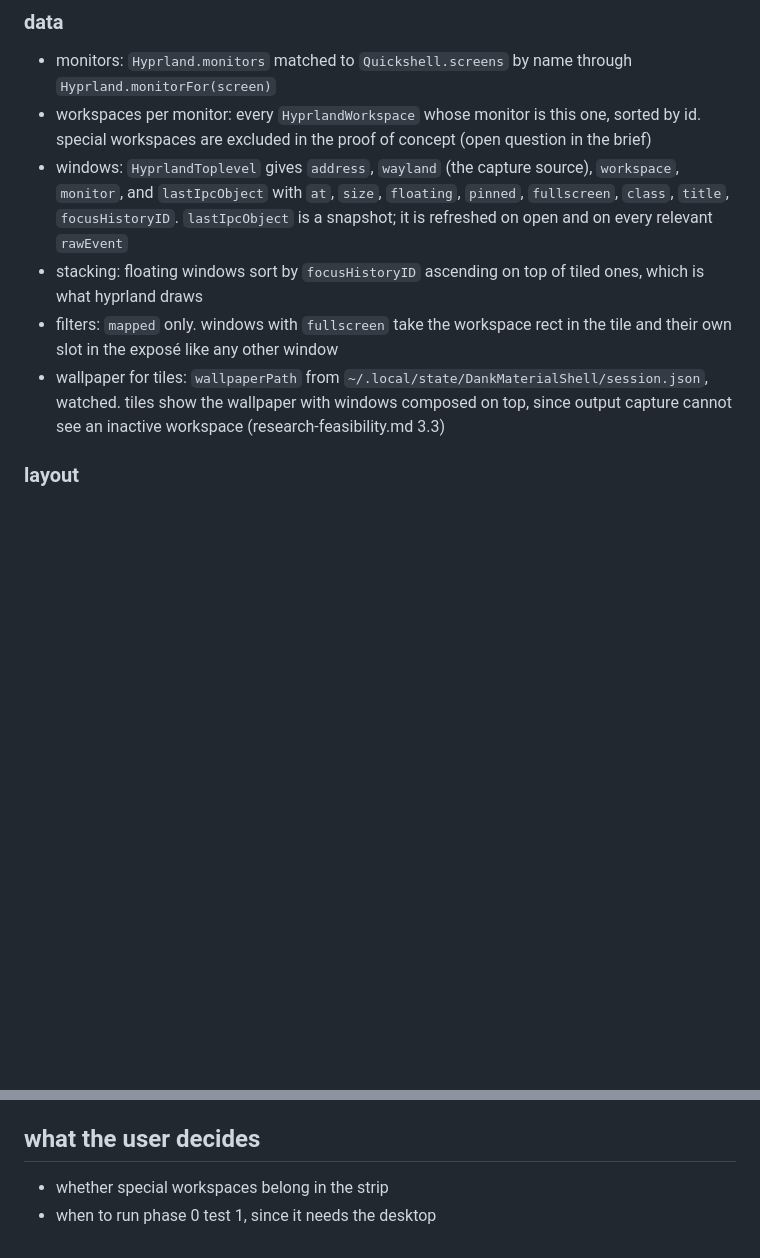
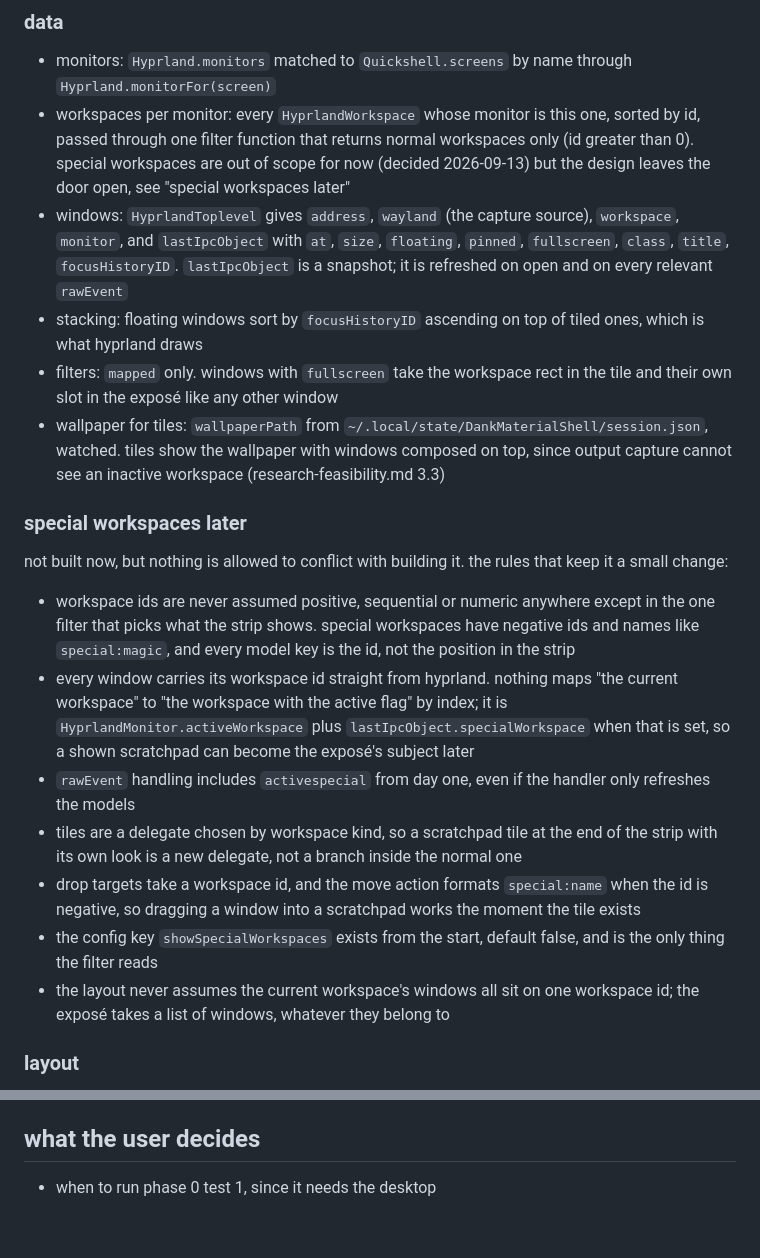
Before and after one commit to z89/synopsis, a Markdown page: docs/plan.md, 2 parts joined by grey strips. Rendered like a GitHub page; blank space fills up the shorter version.

Commit message:
normal workspaces only, special ones left easy to add
- normal workspaces only for now, with the design rules that keep special workspaces easy to add later

Co-authored-by: z89 <30657227+z89@users.noreply.github.com>

```diff
--- a/docs/plan.md
+++ b/docs/plan.md
@@ -60,11 +60,23 @@ closed ──open()──► preparing ──ready──► opening ──done
 ### data
 
 - monitors: `Hyprland.monitors` matched to `Quickshell.screens` by name through `Hyprland.monitorFor(screen)`
-- workspaces per monitor: every `HyprlandWorkspace` whose monitor is this one, sorted by id. special workspaces are excluded in the proof of concept (open question in the brief)
+- workspaces per monitor: every `HyprlandWorkspace` whose monitor is this one, sorted by id, passed through one filter function that returns normal workspaces only (id greater than 0). special workspaces are out of scope for now (decided 2026-09-13) but the design leaves the door open, see "special workspaces later"
 - windows: `HyprlandToplevel` gives `address`, `wayland` (the capture source), `workspace`, `monitor`, and `lastIpcObject` with `at`, `size`, `floating`, `pinned`, `fullscreen`, `class`, `title`, `focusHistoryID`. `lastIpcObject` is a snapshot; it is refreshed on open and on every relevant `rawEvent`
 - stacking: floating windows sort by `focusHistoryID` ascending on top of tiled ones, which is what hyprland draws
 - filters: `mapped` only. windows with `fullscreen` take the workspace rect in the tile and their own slot in the exposé like any other window
 - wallpaper for tiles: `wallpaperPath` from `~/.local/state/DankMaterialShell/session.json`, watched. tiles show the wallpaper with windows composed on top, since output capture cannot see an inactive workspace (research-feasibility.md 3.3)
+
+### special workspaces later
+
+not built now, but nothing is allowed to conflict with building it. the rules that keep it a small change:
+
+- workspace ids are never assumed positive, sequential or numeric anywhere except in the one filter that picks what the strip shows. special workspaces have negative ids and names like `special:magic`, and every model key is the id, not the position in the strip
+- every window carries its workspace id straight from hyprland. nothing maps "the current workspace" to "the workspace with the active flag" by index; it is `HyprlandMonitor.activeWorkspace` plus `lastIpcObject.specialWorkspace` when that is set, so a shown scratchpad can become the exposé's subject later
+- `rawEvent` handling includes `activespecial` from day one, even if the handler only refreshes the models
+- tiles are a delegate chosen by workspace kind, so a scratchpad tile at the end of the strip with its own look is a new delegate, not a branch inside the normal one
+- drop targets take a workspace id, and the move action formats `special:name` when the id is negative, so dragging a window into a scratchpad works the moment the tile exists
+- the config key `showSpecialWorkspaces` exists from the start, default false, and is the only thing the filter reads
+- the layout never assumes the current workspace's windows all sit on one workspace id; the exposé takes a list of windows, whatever they belong to
 
 ### layout
 
@@ -224,5 +236,4 @@ only now does it get its look, because now the frame log says what a change cost
 
 ## what the user decides
 
-- whether special workspaces belong in the strip
 - when to run phase 0 test 1, since it needs the desktop
```
Also changed, not shown: docs/brief.md (+1 -1 lines).
